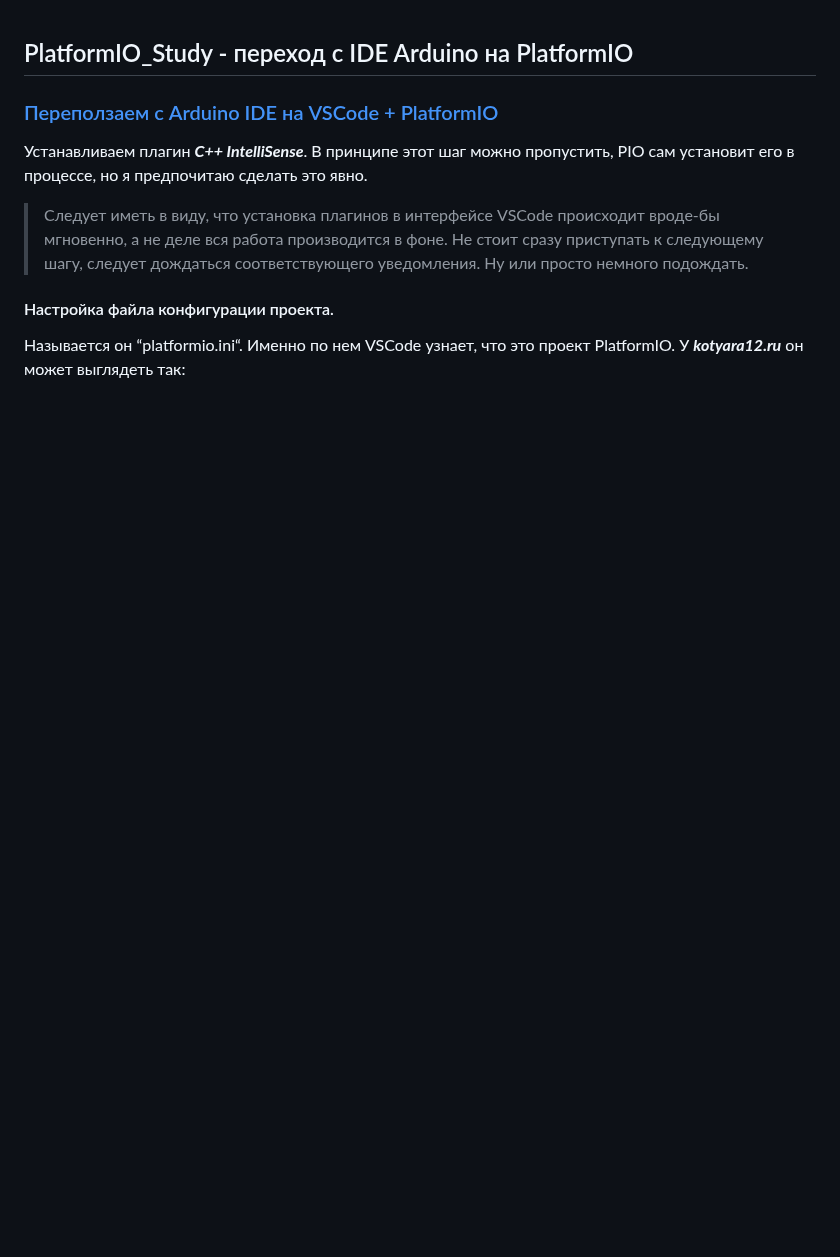
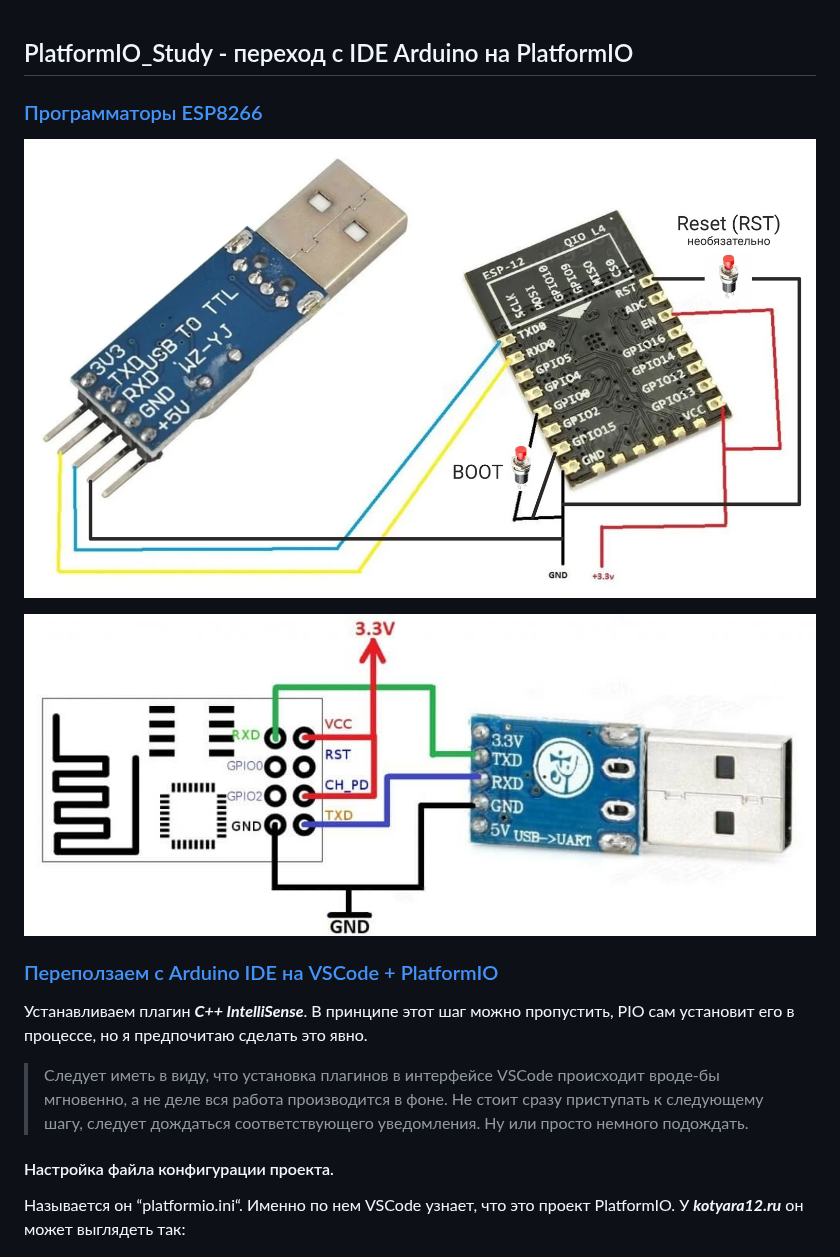
Before and after one commit to Vladimir-Trufanov/RF24toStudy, a Markdown page: PlatformIO_Study/PlatformIO_Study.md, the part around the change. GitHub-like rendering; pictures changed too: PlatformIO_Study/Skhema-podklyucheniya-modulya-ESP-01-1024x416.jpg (added), PlatformIO_Study/programer-ESP12-ESP07.jpg (added); blank space fills up the shorter version.

Commit message:
Два программатора

```diff
--- a/PlatformIO_Study/PlatformIO_Study.md
+++ b/PlatformIO_Study/PlatformIO_Study.md
@@ -1,4 +1,10 @@
 ## PlatformIO_Study - переход с IDE Arduino на PlatformIO
+
+### [Программаторы ESP8266](#)
+
+![Программатор ESP12-ESP07](programer-ESP12-ESP07.jpg)
+
+![Программатор ESP01](Skhema-podklyucheniya-modulya-ESP-01-1024x416.jpg)
 
 ### [Переползаем с Arduino IDE на VSCode + PlatformIO](https://kotyara12.ru/iot/crawl-to-pio/)
 
```
